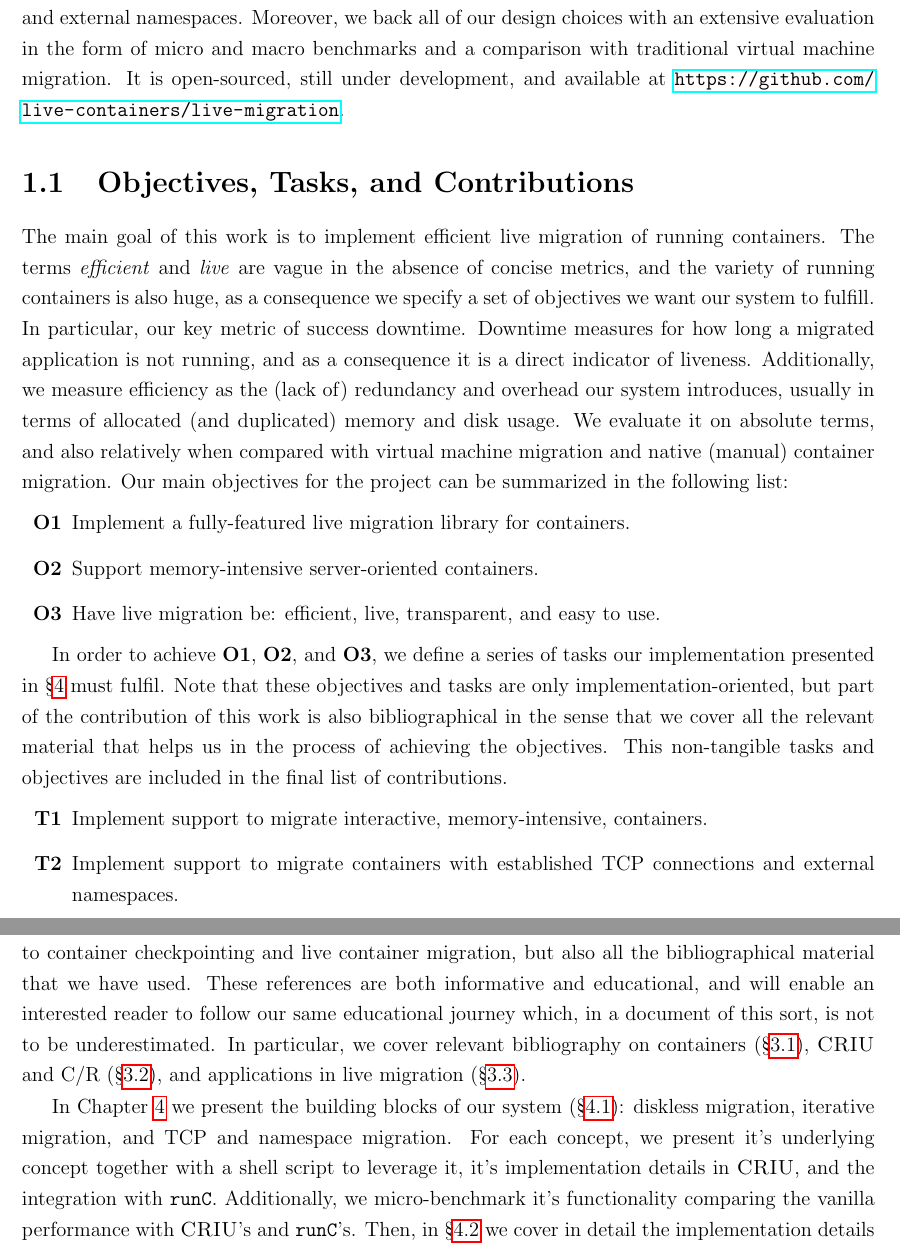
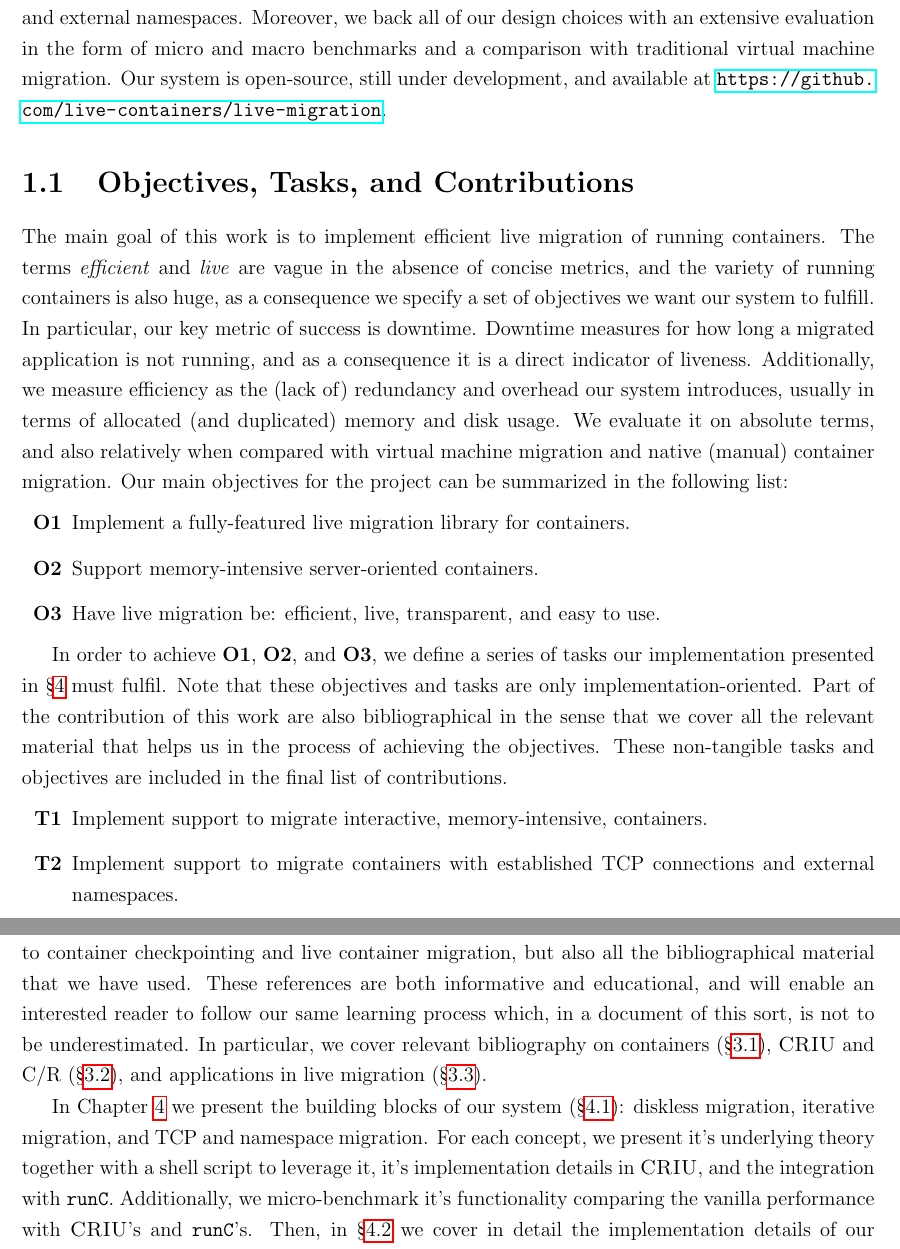
Before and after one commit to live-containers/dissemination, a LaTeX thesis (thesis/main.tex, which reads thesis/sections/introduction.tex): two parts of pages 28 and 29 of 93, joined at a grey line, cut so that both start at the same text. Compiled offline with pdfLaTeX.

Commit message:
pass over introduction

```diff
--- a/thesis/sections/introduction.tex
+++ b/thesis/sections/introduction.tex
@@ -25,13 +25,13 @@ Then, we provide a library implementing live migration of running and connected
 Our implementation is very easy to use, has minimal dependencies, requires minimal set up, and differs from other existing solutions~\cite{phaul-github} in the fact that no listening process needs to be running in the remote end.
 We support diskless, iterative (pre-copy) migration of memory intensive containers with established TCP connections and external namespaces.
 Moreover, we back all of our design choices with an extensive evaluation in the form of micro and macro benchmarks and a comparison with traditional virtual machine migration.
-It is open-sourced, still under development, and available at \url{https://github.com/live-containers/live-migration}.
+Our system is open-source, still under development, and available at \url{https://github.com/live-containers/live-migration}.
 
 \section{Objectives, Tasks, and Contributions}
 
 The main goal of this work is to implement efficient live migration of running containers.
 The terms \textit{efficient} and \textit{live} are vague in the absence of concise metrics, and the variety of running containers is also huge, as a consequence we specify a set of objectives we want our system to fulfill.
-In particular, our key metric of success downtime.
+In particular, our key metric of success is downtime.
 Downtime measures for how long a migrated application is not running, and as a consequence it is a direct indicator of liveness.
 Additionally, we measure efficiency as the (lack of) redundancy and overhead our system introduces, usually in terms of allocated (and duplicated) memory and disk usage.
 We evaluate it on absolute terms, and also relatively when compared with virtual machine migration and native (manual) container migration.
@@ -43,8 +43,9 @@ Our main objectives for the project can be summarized in the following list:
 \end{itemize}
 
 In order to achieve \textbf{O1}, \textbf{O2}, and \textbf{O3}, we define a series of tasks our implementation presented in \S\ref{chap:system} must fulfil.
-Note that these objectives and tasks are only implementation-oriented, but part of the contribution of this work is also bibliographical in the sense that we cover all the relevant material that helps us in the process of achieving the objectives.
-This non-tangible tasks and objectives are included in the final list of contributions.
+Note that these objectives and tasks are only implementation-oriented.
+Part of the contribution of this work are also bibliographical in the sense that we cover all the relevant material that helps us in the process of achieving the objectives.
+These non-tangible tasks and objectives are included in the final list of contributions.
 \begin{itemize}
     \item[\textbf{T1}] Implement support to migrate interactive, memory-intensive, containers.
     \item[\textbf{T2}] Implement support to migrate containers with established TCP connections and external namespaces.
@@ -71,11 +72,11 @@ Note that \runc is covered in detail when discussing different container engines
 
 In Chapter~\ref{chap:related-work}, we cover relevant bibliography and related work.
 As the goal of a Master's thesis is educational in nature, we have decided to include not only other scientific contributions related to container checkpointing and live container migration, but also all the bibliographical material that we have used.
-These references are both informative and educational, and will enable an interested reader to follow our same educational journey which, in a document of this sort, is not to be underestimated.
+These references are both informative and educational, and will enable an interested reader to follow our same learning process which, in a document of this sort, is not to be underestimated.
 In particular, we cover relevant bibliography on containers (\S\ref{sec:rw-cont}), \criu and C/R (\S\ref{sec:rw-criu}), and applications in live migration (\S\ref{sec:rw-app}).
 
 In Chapter~\ref{chap:system} we present the building blocks of our system (\S\ref{sec:arch-blocks}): diskless migration, iterative migration, and TCP and namespace migration.
-For each concept, we present it's underlying concept together with a shell script to leverage it, it's implementation details in \criu, and the integration with \runc.
+For each concept, we present it's underlying theory together with a shell script to leverage it, it's implementation details in \criu, and the integration with \runc.
 Additionally, we micro-benchmark it's functionality comparing the vanilla performance with \criu's and \runc's.
 Then, in~\S\ref{sec:system} we cover in detail the implementation details of our solution, covering the most relevant code snippets, motivating our design choices (mostly with results from the previous section) and covering some helper modules we also implemented.
 
```
Also changed, not shown: thesis/sections/introduction.tex (6 more changed lines).
